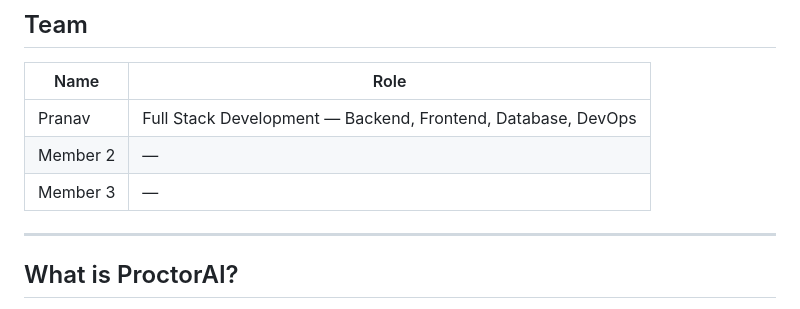
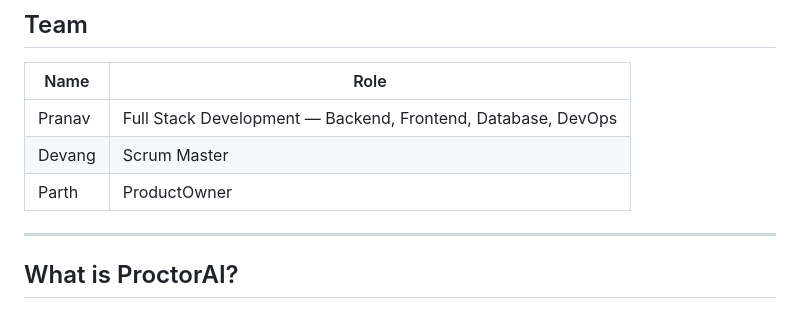
Before and after one commit to ReitardXd/ProctorAI, a Markdown page: README.md, the part around the change. Rendered like a GitHub page.

Commit message:
Update team member roles in README

```diff
--- a/README.md
+++ b/README.md
@@ -22,8 +22,8 @@
 | Name | Role |
 |---|---|
 | Pranav | Full Stack Development — Backend, Frontend, Database, DevOps |
-| Member 2 | — |
-| Member 3 | — |
+| Devang | Scrum Master |
+| Parth | ProductOwner |
 
 ---
 
```
